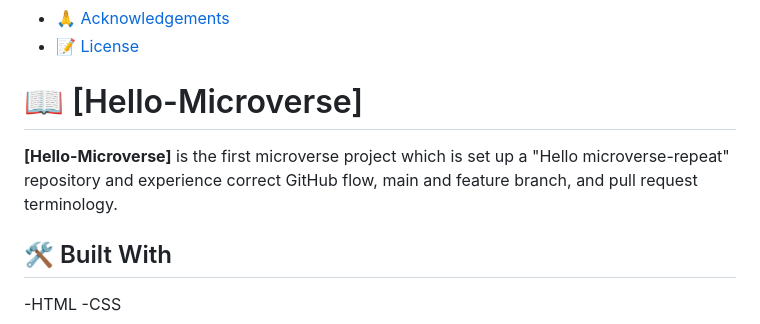
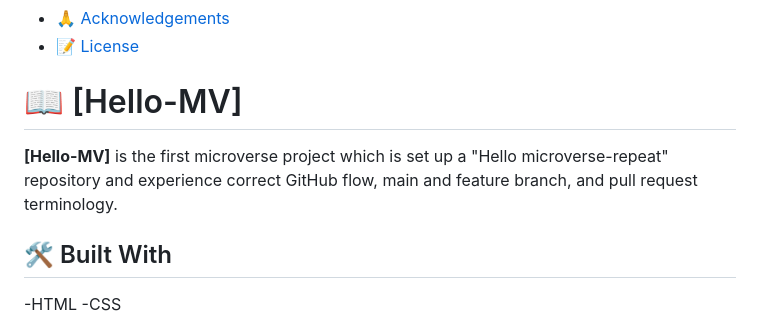
Before and after one commit to HussenYesufAlli/Hello-MV, a Markdown page: README.md, the part around the change. GitHub-like rendering.

```diff
--- a/README.md
+++ b/README.md
@@ -23,8 +23,8 @@
 - [🙏 Acknowledgements](#acknowledgements)
 - [:memo: License](#license)
 
-# :book: [Hello-Microverse] <a name="about-project"></a>
-**[Hello-Microverse]** is the first microverse project which is set up a "Hello microverse-repeat" repository and experience correct GitHub flow, main and feature branch, and pull request terminology.
+# :book: [Hello-MV] <a name="about-project"></a>
+**[Hello-MV]** is the first microverse project which is set up a "Hello microverse-repeat" repository and experience correct GitHub flow, main and feature branch, and pull request terminology.
 
 ## :hammer_and_wrench: Built With <a name="built-with"></a>
 -HTML
```
